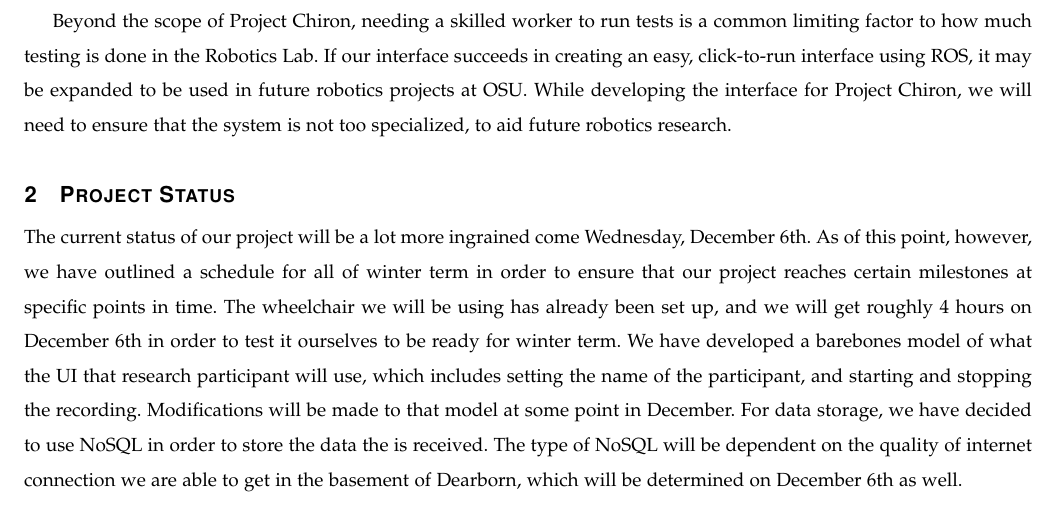
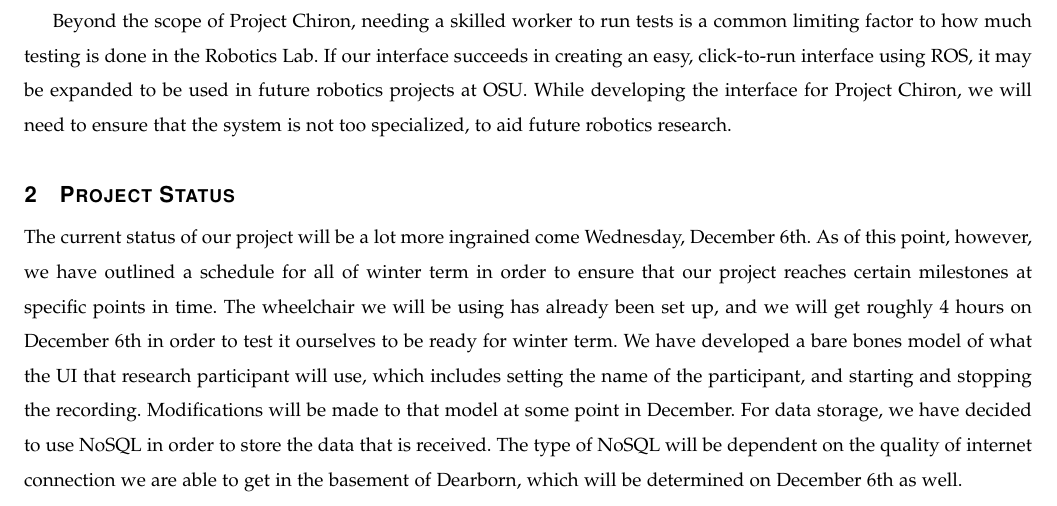
Before and after one commit to bomberm/WheelchairDataProject, a LaTeX paper (documentation/Progress Report/ProgressReport.tex): part of page 3 of 6, cut so that both start at the same text. Compiled offline with pdfLaTeX.

Commit message:
Minor spelling fix

```diff
--- a/documentation/Progress Report/ProgressReport.tex
+++ b/documentation/Progress Report/ProgressReport.tex
@@ -115,7 +115,7 @@ To that end, we are creating a user interface that can signal the beginning of a
 Beyond the scope of Project Chiron, needing a skilled worker to run tests is a common limiting factor to how much testing is done in the Robotics Lab. If our interface succeeds in creating an easy, click-to-run interface using ROS, it may be expanded to be used in future robotics projects at OSU. While developing the interface for Project Chiron, we will need to ensure that the system is not too specialized, to aid future robotics research.
 
 \section{Project Status}
-The current status of our project will be a lot more ingrained come Wednesday, December 6th. As of this point, however, we have outlined a schedule for all of winter term in order to ensure that our project reaches certain milestones at specific points in time. The wheelchair we will be using has already been set up, and we will get roughly 4 hours on December 6th in order to test it ourselves to be ready for winter term. We have developed a barebones model of what the UI that research participant will use, which includes setting the name of the participant, and starting and stopping the recording. Modifications will be made to that model at some point in December. For data storage, we have decided to use NoSQL in order to store the data the is received. The type of NoSQL will be dependent on the quality of internet connection we are able to get in the basement of Dearborn, which will be determined on December 6th as well.
+The current status of our project will be a lot more ingrained come Wednesday, December 6th. As of this point, however, we have outlined a schedule for all of winter term in order to ensure that our project reaches certain milestones at specific points in time. The wheelchair we will be using has already been set up, and we will get roughly 4 hours on December 6th in order to test it ourselves to be ready for winter term. We have developed a bare bones model of what the UI that research participant will use, which includes setting the name of the participant, and starting and stopping the recording. Modifications will be made to that model at some point in December. For data storage, we have decided to use NoSQL in order to store the data that is received. The type of NoSQL will be dependent on the quality of internet connection we are able to get in the basement of Dearborn, which will be determined on December 6th as well.
 
 \section{Project Problems and Solutions}
 The primary problem we had this quarter seemed to be coordinating schedules. With Marie only available on campus 3 days a week and each of us having jobs outside of classroom requirements, most project organization needed to be done via slack. While this is good for short term delegation and coordination, later in the term it became apparent that there was some misunderstandings that had occurred related to key portions of the project. In future terms, all three members of the team will be available on campus, and Marie has assumed a project manager-type role to reduce the chance of misunderstandings in the future.
```
